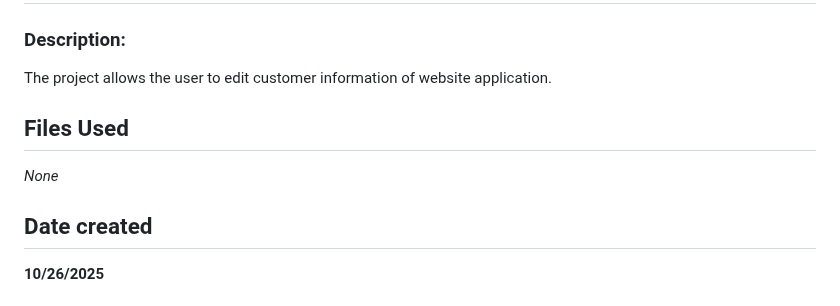
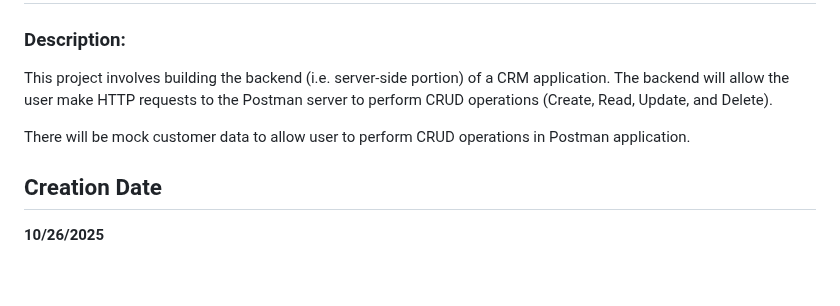
Before and after one commit to jwGitHub9860/CRM_Backend, a Markdown page: README.md, the part around one of its changes. GitHub-like rendering; blank space fills up the shorter version.

```diff
--- a/README.md
+++ b/README.md
@@ -2,12 +2,10 @@
 
 ### Description:
 
-The project allows the user to edit customer information of website application.
+This project involves building the backend (i.e. server-side portion) of a CRM application. The backend will allow the user make HTTP requests to the Postman server to perform CRUD operations (Create, Read, Update, and Delete).
 
-## Files Used
+There will be mock customer data to allow user to perform CRUD operations in Postman application.
 
-_None_
-
-## Date created
+## Creation Date
 
 **10/26/2025**
```
Also changed, not shown: other parts of README.md (+15 -0 lines).
